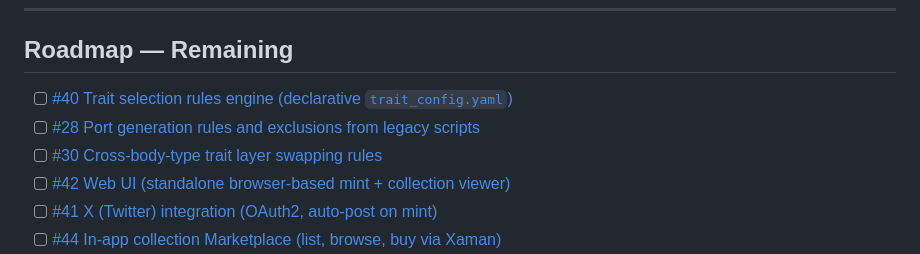
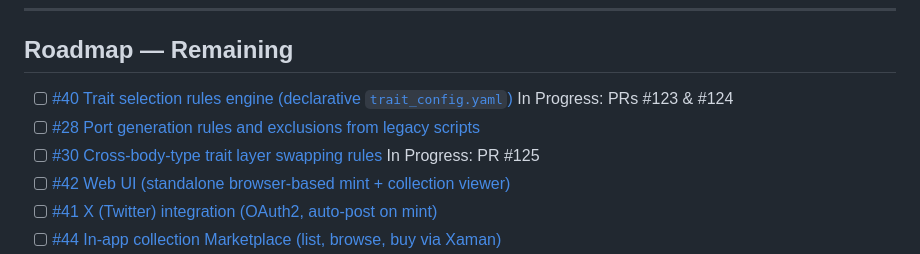
Before and after one commit to Team-Hamsa/LFG, a Markdown page: README.md, the part around the change. Rendered like a GitHub page.

Commit message:
Update roadmap with PR statuses
Updated the status of ongoing PRs for trait selection rules and cross-body-type trait layer swapping rules.

```diff
--- a/README.md
+++ b/README.md
@@ -99,9 +99,9 @@ Per-network SQLite index of every live NFToken (the chain holds multiple tokens
 
 ## Roadmap — Remaining
 
-- [ ] [#40 Trait selection rules engine (declarative `trait_config.yaml`)](../../issues/40)
+- [ ] [#40 Trait selection rules engine (declarative `trait_config.yaml`)](../../issues/40) In Progress: PRs #123 & #124
 - [ ] [#28 Port generation rules and exclusions from legacy scripts](../../issues/28)
-- [ ] [#30 Cross-body-type trait layer swapping rules](../../issues/30)
+- [ ] [#30 Cross-body-type trait layer swapping rules](../../issues/30) In Progress: PR #125
 - [ ] [#42 Web UI (standalone browser-based mint + collection viewer)](../../issues/42)
 - [ ] [#41 X (Twitter) integration (OAuth2, auto-post on mint)](../../issues/41)
 - [ ] [#44 In-app collection Marketplace (list, browse, buy via Xaman)](../../issues/44)
```
